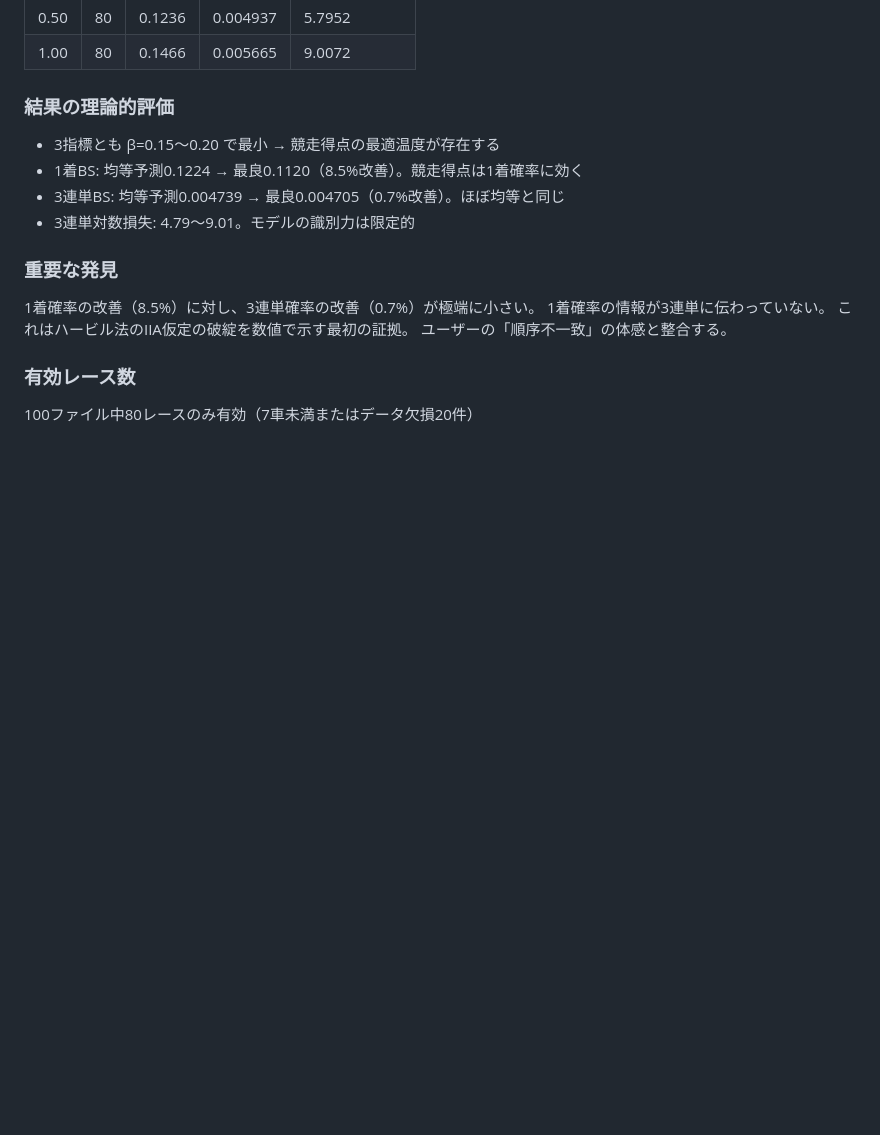
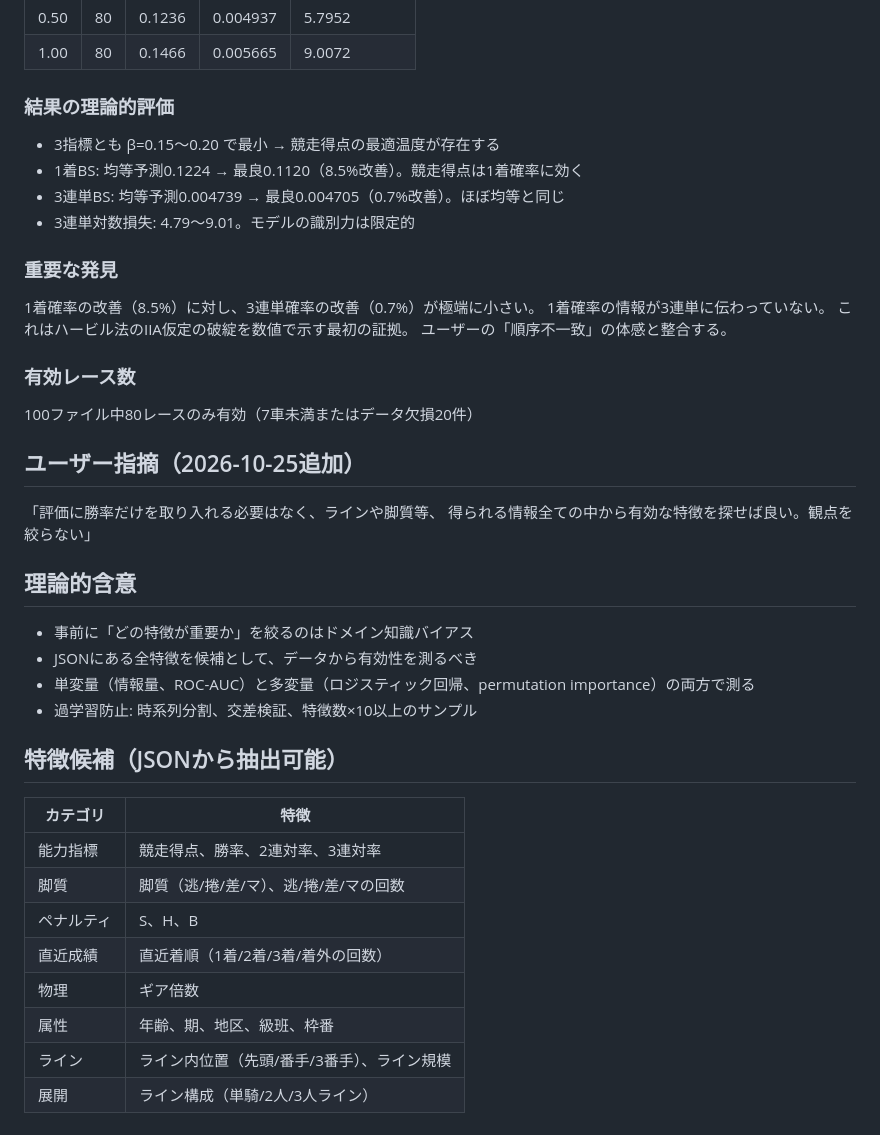
Before and after one commit to nontanon0313-crypto/Keirin-EV-Tool, a Markdown page: docs/予測モデル理論分析_20261025.md, the part around the change. Drawn GitHub-style; blank space fills up the shorter version.

Commit message:
docs: 全特徴からの有効性探索方針を記録

```diff
--- a/docs/予測モデル理論分析_20261025.md
+++ b/docs/予測モデル理論分析_20261025.md
@@ -103,3 +103,25 @@
 
 ### 有効レース数
 100ファイル中80レースのみ有効（7車未満またはデータ欠損20件）
+
+## ユーザー指摘（2026-10-25追加）
+「評価に勝率だけを取り入れる必要はなく、ラインや脚質等、
+得られる情報全ての中から有効な特徴を探せば良い。観点を絞らない」
+
+## 理論的含意
+- 事前に「どの特徴が重要か」を絞るのはドメイン知識バイアス
+- JSONにある全特徴を候補として、データから有効性を測るべき
+- 単変量（情報量、ROC-AUC）と多変量（ロジスティック回帰、permutation importance）の両方で測る
+- 過学習防止: 時系列分割、交差検証、特徴数×10以上のサンプル
+
+## 特徴候補（JSONから抽出可能）
+| カテゴリ | 特徴 |
+|---|---|
+| 能力指標 | 競走得点、勝率、2連対率、3連対率 |
+| 脚質 | 脚質（逃/捲/差/マ）、逃/捲/差/マの回数 |
+| ペナルティ | S、H、B |
+| 直近成績 | 直近着順（1着/2着/3着/着外の回数） |
+| 物理 | ギア倍数 |
+| 属性 | 年齢、期、地区、級班、枠番 |
+| ライン | ライン内位置（先頭/番手/3番手）、ライン規模 |
+| 展開 | ライン構成（単騎/2人/3人ライン） |
```
